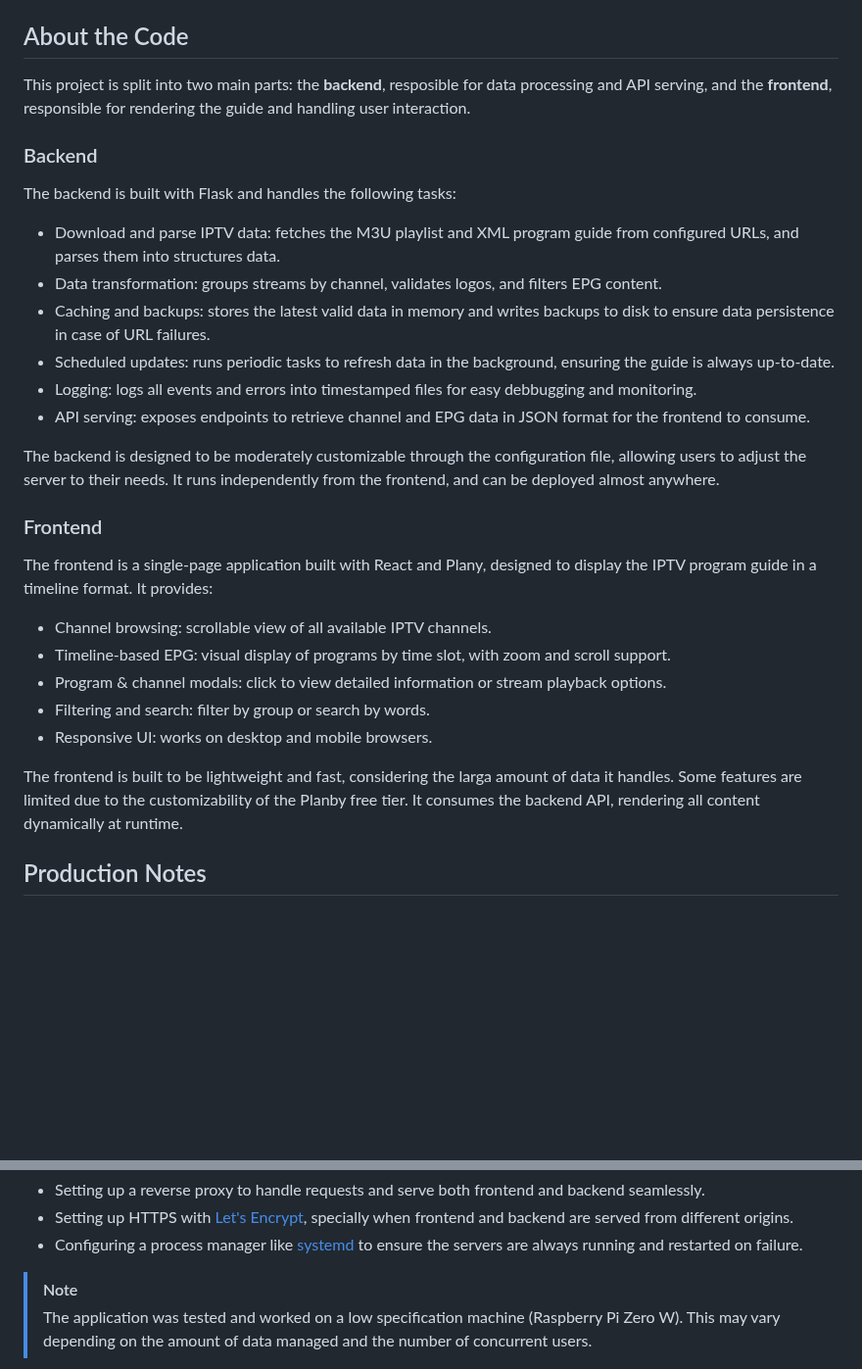
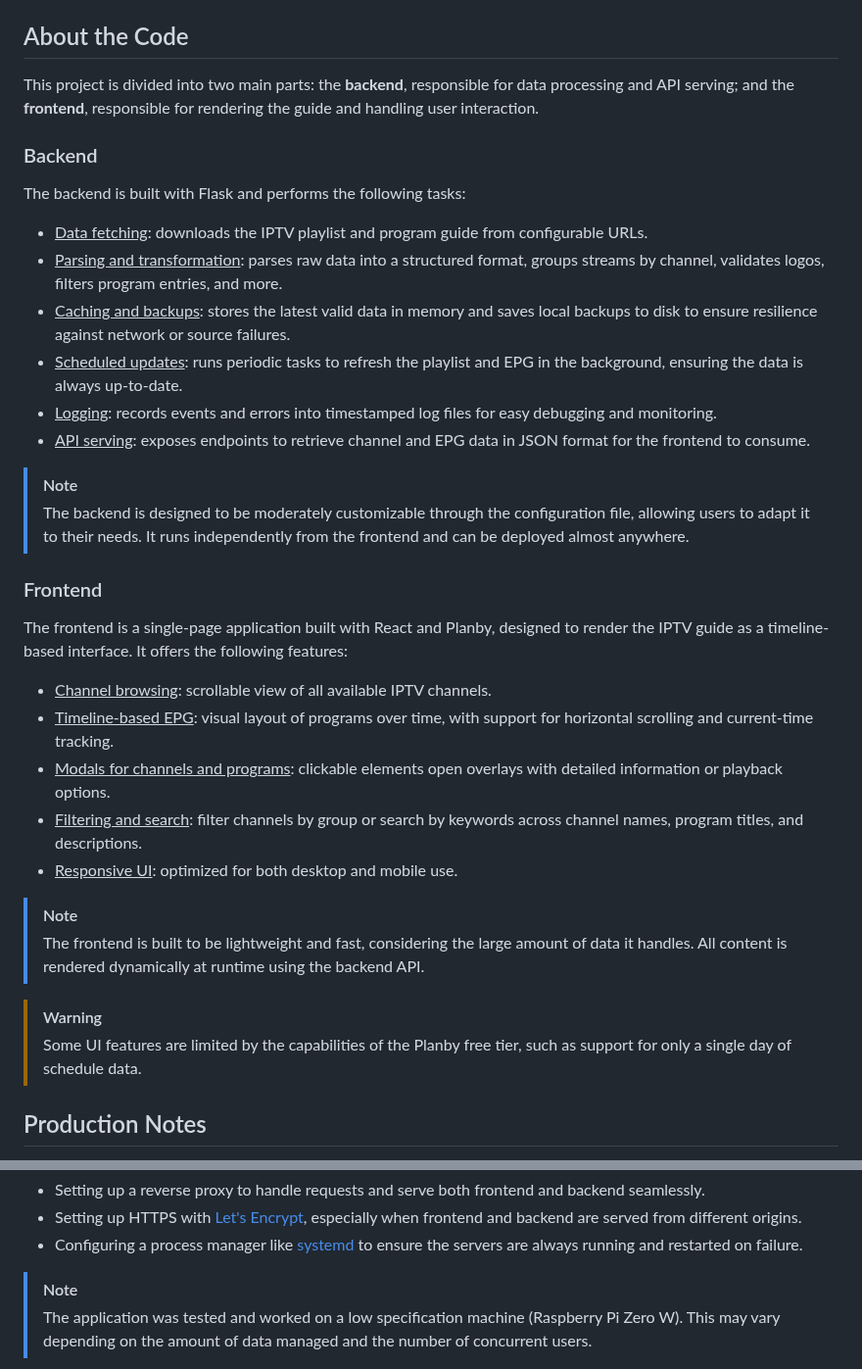
Before and after one commit to Pirito10/IPTV-Guide, a Markdown page: README.md, 2 parts joined by grey strips. Shown at 98% size. Rendered like a GitHub page; blank space fills up the shorter version.

Commit message:
rewrite about the code section

```diff
--- a/README.md
+++ b/README.md
@@ -70,30 +70,35 @@ The app will be available at `http://localhost:5173`.
 
 ## About the Code
 
-This project is split into two main parts: the **backend**, resposible for data processing and API serving, and the **frontend**, responsible for rendering the guide and handling user interaction.
+This project is divided into two main parts: the **backend**, responsible for data processing and API serving; and the **frontend**, responsible for rendering the guide and handling user interaction.
 
 ### Backend
 
-The backend is built with Flask and handles the following tasks:
-- Download and parse IPTV data: fetches the M3U playlist and XML program guide from configured URLs, and parses them into structures data.
-- Data transformation: groups streams by channel, validates logos, and filters EPG content.
-- Caching and backups: stores the latest valid data in memory and writes backups to disk to ensure data persistence in case of URL failures.
-- Scheduled updates: runs periodic tasks to refresh data in the background, ensuring the guide is always up-to-date.
-- Logging: logs all events and errors into timestamped files for easy debbugging and monitoring.
-- API serving: exposes endpoints to retrieve channel and EPG data in JSON format for the frontend to consume.
+The backend is built with Flask and performs the following tasks:
+- <u>Data fetching</u>: downloads the IPTV playlist and program guide from configurable URLs.
+- <u>Parsing and transformation</u>: parses raw data into a structured format, groups streams by channel, validates logos, filters program entries, and more.
+- <u>Caching and backups</u>: stores the latest valid data in memory and saves local backups to disk to ensure resilience against network or source failures.
+- <u>Scheduled updates</u>: runs periodic tasks to refresh the playlist and EPG in the background, ensuring the data is always up-to-date.
+- <u>Logging</u>: records events and errors into timestamped log files for easy debugging and monitoring.
+- <u>API serving</u>: exposes endpoints to retrieve channel and EPG data in JSON format for the frontend to consume.
 
-The backend is designed to be moderately customizable through the configuration file, allowing users to adjust the server to their needs. It runs independently from the frontend, and can be deployed almost anywhere.
+> [!NOTE]
+> The backend is designed to be moderately customizable through the configuration file, allowing users to adapt it to their needs. It runs independently from the frontend and can be deployed almost anywhere.
 
 ### Frontend
 
-The frontend is a single-page application built with React and Plany, designed to display the IPTV program guide in a timeline format. It provides:
-- Channel browsing: scrollable view of all available IPTV channels.
-- Timeline-based EPG: visual display of programs by time slot, with zoom and scroll support.
-- Program & channel modals: click to view detailed information or stream playback options.
-- Filtering and search: filter by group or search by words.
-- Responsive UI: works on desktop and mobile browsers.
+The frontend is a single-page application built with React and Planby, designed to render the IPTV guide as a timeline-based interface. It offers the following features:
+- <u>Channel browsing</u>: scrollable view of all available IPTV channels.
+- <u>Timeline-based EPG</u>: visual layout of programs over time, with support for horizontal scrolling and current-time tracking.
+- <u>Modals for channels and programs</u>: clickable elements open overlays with detailed information or playback options.
+- <u>Filtering and search</u>: filter channels by group or search by keywords across channel names, program titles, and descriptions.
+- <u>Responsive UI</u>: optimized for both desktop and mobile use.
 
-The frontend is built to be lightweight and fast, considering the larga amount of data it handles. Some features are limited due to the customizability of the Planby free tier. It consumes the backend API, rendering all content dynamically at runtime.
+> [!NOTE]
+> The frontend is built to be lightweight and fast, considering the large amount of data it handles. All content is rendered dynamically at runtime using the backend API.
+
+> [!WARNING]
+> Some UI features are limited by the capabilities of the Planby free tier, such as support for only a single day of schedule data.
 
 ## Production Notes
 
@@ -106,5 +111,5 @@ A typical production setup might include:
 - Setting up a reverse proxy to handle requests and serve both frontend and backend seamlessly.
-- Setting up HTTPS with [Let's Encrypt](), specially when frontend and backend are served from different origins.
+- Setting up HTTPS with [Let's Encrypt](https://letsencrypt.org), especially when frontend and backend are served from different origins.
 - Configuring a process manager like [systemd]() to ensure the servers are always running and restarted on failure.
 
 > [!NOTE]
```
Also changed, not shown: other parts of README.md (+3 -3 lines).
